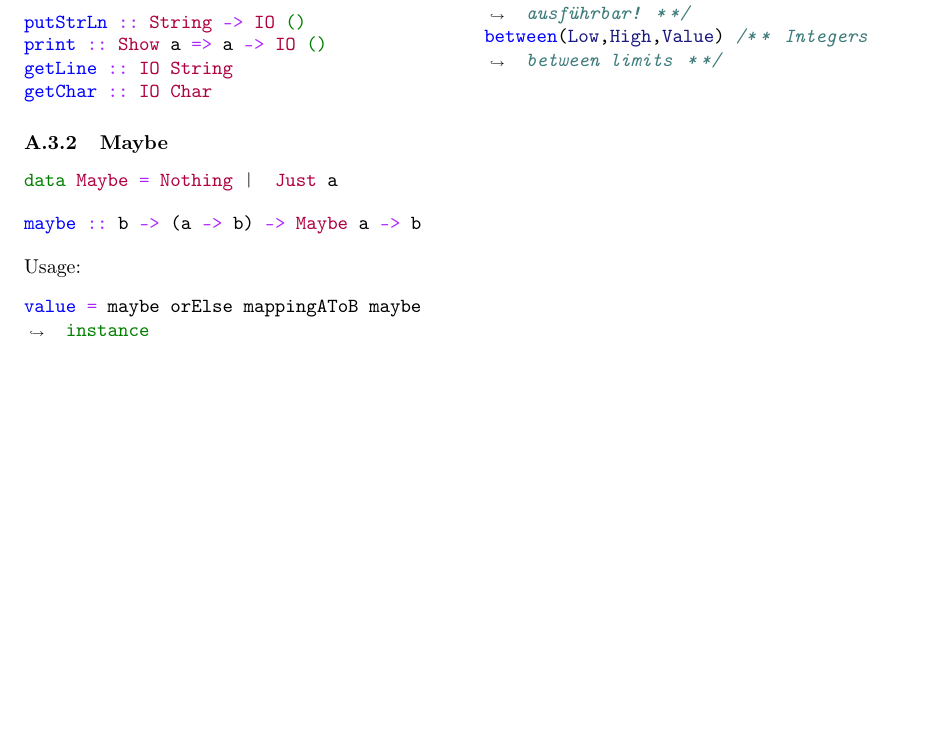
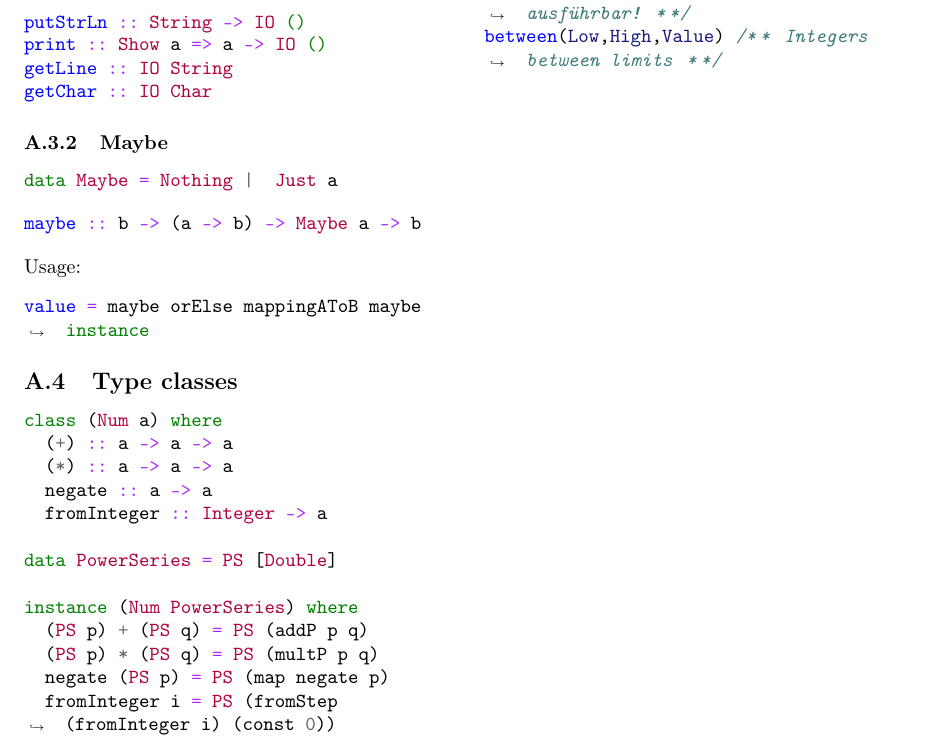
Before and after one commit to adrianleh/propa-cheat-sheet, a LaTeX document (propa-cheat-sheet.tex, which reads include/appendix-haskell-prelude.tex): part of page 7 of 10, cut so that both start at the same text, the shorter picture padded with empty space. Compiled offline with pdfLaTeX.

Commit message:
Add haskell type class example

```diff
--- a/include/appendix-haskell-prelude.tex
+++ b/include/appendix-haskell-prelude.tex
@@ -111,3 +111,19 @@ Usage:
 \begin{minted}[breaklines]{haskell}
 value = maybe orElse mappingAToB maybe instance
 \end{minted}
+\subsection{Type classes}
+\begin{minted}[breaklines]{haskell}
+class (Num a) where
+  (+) :: a -> a -> a
+  (*) :: a -> a -> a
+  negate :: a -> a
+  fromInteger :: Integer -> a
+
+data PowerSeries = PS [Double]
+
+instance (Num PowerSeries) where
+  (PS p) + (PS q) = PS (addP p q)
+  (PS p) * (PS q) = PS (multP p q)
+  negate (PS p) = PS (map negate p)
+  fromInteger i = PS (fromStep (fromInteger i) (const 0))
+\end{minted}
```
